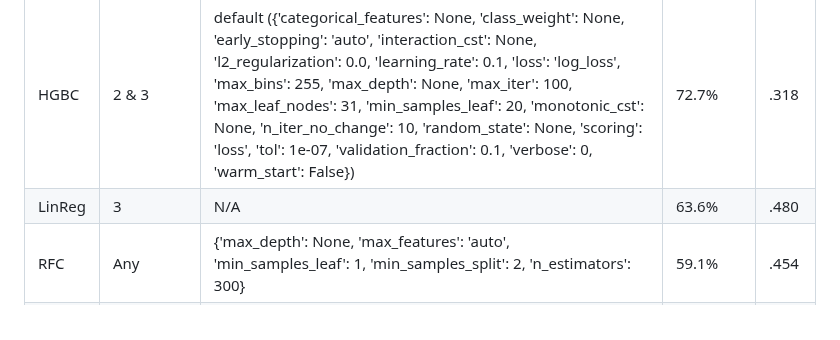
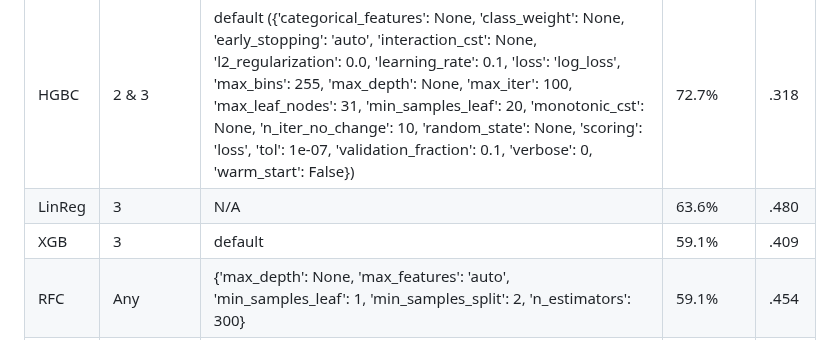
Before and after one commit to liamtabrams/LIRecommend, a Markdown page: discussion/model_leaderboard.md, the part around the change. Drawn GitHub-style.

```diff
--- a/discussion/model_leaderboard.md
+++ b/discussion/model_leaderboard.md
@@ -4,6 +4,7 @@
 |-------|------------|---------------------|----------|----------|
 |  HGBC |   2 & 3   |   default ({'categorical_features': None, 'class_weight': None, 'early_stopping': 'auto', 'interaction_cst': None, 'l2_regularization': 0.0, 'learning_rate': 0.1, 'loss': 'log_loss', 'max_bins': 255, 'max_depth': None, 'max_iter': 100, 'max_leaf_nodes': 31, 'min_samples_leaf': 20, 'monotonic_cst': None, 'n_iter_no_change': 10, 'random_state': None, 'scoring': 'loss', 'tol': 1e-07, 'validation_fraction': 0.1, 'verbose': 0, 'warm_start': False})|   72.7%  |   .318 |
 | LinReg |   3    |   N/A |  63.6%  |   .480 |
+| XGB |   3    |   default |  59.1%  |   .409 |
 |    RFC   |   Any    |   {'max_depth': None, 'max_features': 'auto', 'min_samples_leaf': 1, 'min_samples_split': 2, 'n_estimators': 300}  |   59.1%  |   .454  |
 |   XGB    |   1     |   {'colsample_bytree': 1.0, 'learning_rate': 0.1, 'max_depth': 3, 'min_child_weight': 1, 'n_estimators': 200, 'reg_alpha': 0, 'reg_lambda': 1, 'subsample': 1.0} |   59.1%  |   .5  |
 |    KNNR   |   1     |   n_neighbors=5  |   59.1%  |   .518  |
```
